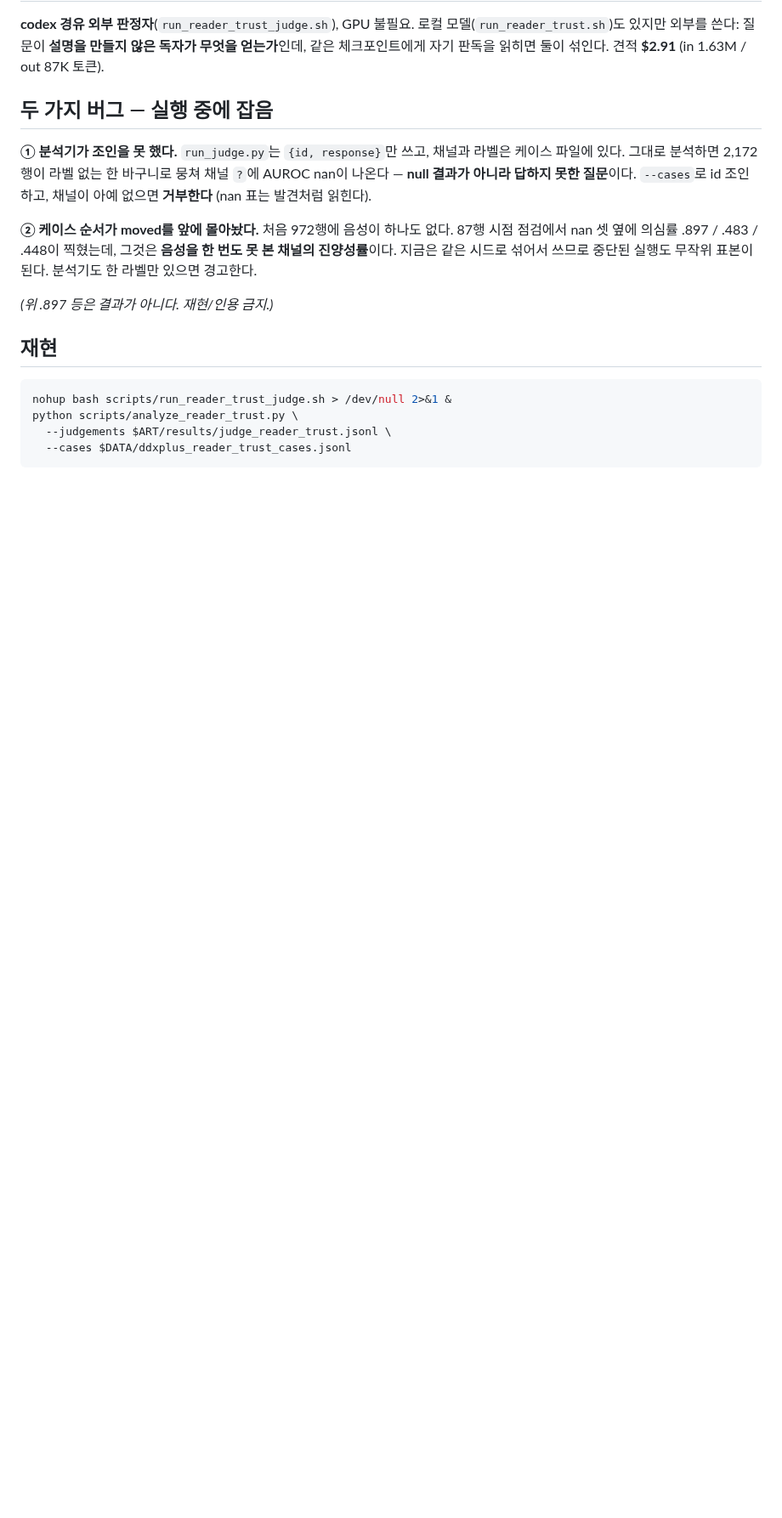
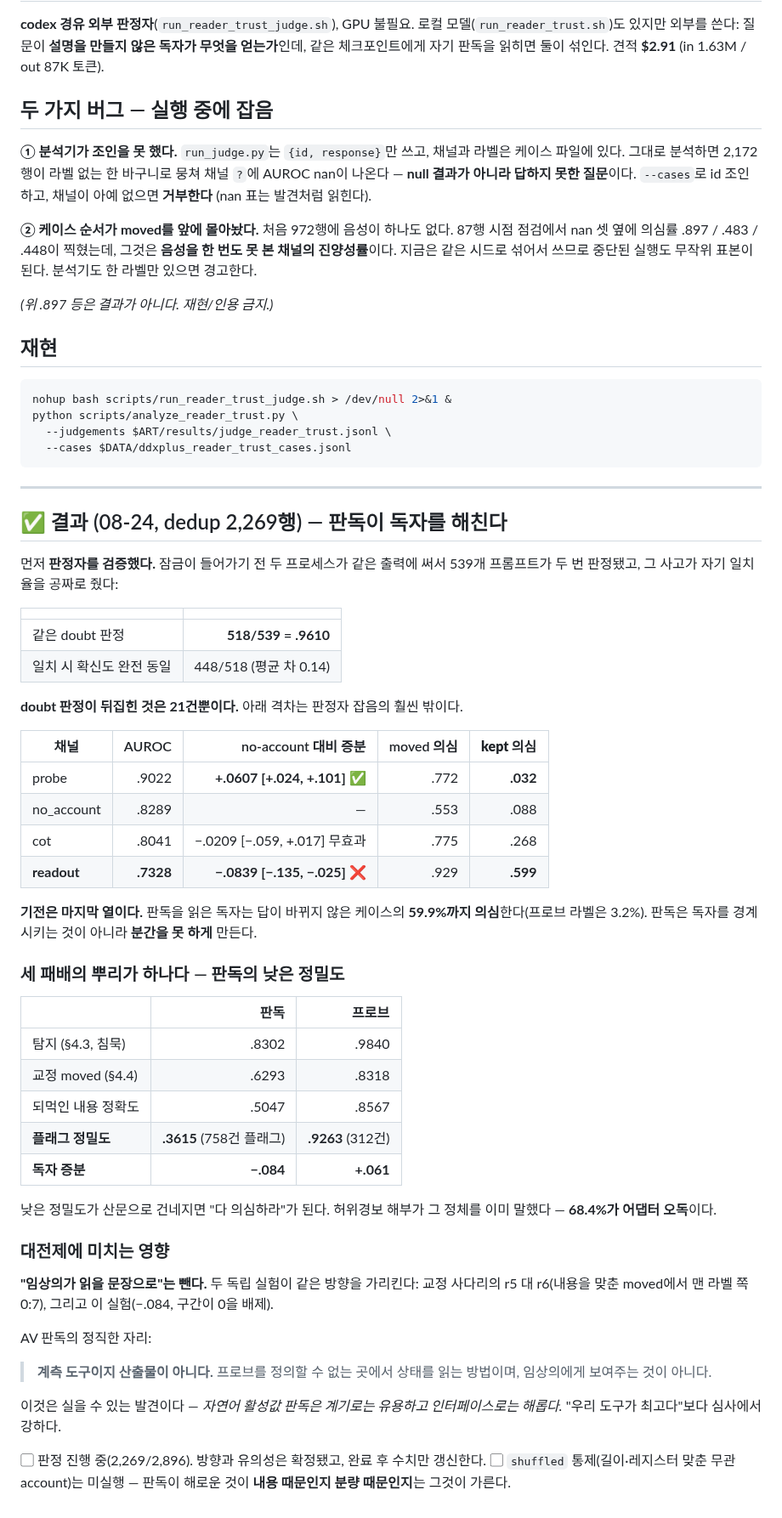
Before and after one commit to 0914eagle/medical_nla, a Markdown page: docs/experiments/14-reader-trust.md, the part around one of its changes. Shown at 85% size. Drawn GitHub-style; blank space fills up the shorter version.

Commit message:
The readout makes the reader worse, and the judge is consistent enough to say so
The accident validated the instrument first. Two judges wrote to the same file
before the lock existed, so 539 prompts were judged twice, and the judge agreed
with itself on 518 of them -- .9610 on the doubt call, with the confidence
identical in 448 of those. The channel gaps sit far outside that noise.

Deduplicated, the readout's increment over the no-account baseline is -0.0839
with a 95% interval of [-0.135, -0.025]: handing a reader the natural-language
readout leaves them worse than handing them nothing. The probe's bare class
label helps, +0.0607 [+0.024, +0.101]. The chain does neither.

The mechanism is in the doubt rates. A reader given the readout doubts 59.9% of
the answers the note never moved; given the probe label, 3.2%. The readout does
not make the reader vigilant, it makes them unable to discriminate -- and that
traces to a number already in the paper: the readout flags 758 of 1,747 cases
at precision .3615 against the probe's 312 at .9263, and 68.4% of those false
alarms are adapter misreads.

So "described in a sentence a clinician can read" comes out of the thesis. Two
independent experiments now point the same way: the correction ladder's r5
versus r6 on content-matched moved cases (0:7 for the bare label) and this one.
The readout's defensible place is as an instrument -- how we read a state where
no probe can be defined -- and not as something shown to a clinician. That is a
publishable finding rather than a hole: natural-language activation readouts
are useful as instruments and harmful as interfaces.

Co-Authored-By: Claude Opus 5 <noreply@anthropic.com>
Claude-Session: https://claude.ai/code/session_01KETxpqoHJG6Ghu68pdr4QC

````diff
--- a/docs/experiments/14-reader-trust.md
+++ b/docs/experiments/14-reader-trust.md
@@ -124,3 +124,60 @@ python scripts/analyze_reader_trust.py \
   --judgements $ART/results/judge_reader_trust.jsonl \
   --cases $DATA/ddxplus_reader_trust_cases.jsonl
 ```
+
+
+---
+
+## ✅ 결과 (08-24, dedup 2,269행) — 판독이 독자를 해친다
+
+먼저 **판정자를 검증했다.** 잠금이 들어가기 전 두 프로세스가 같은 출력에 써서
+539개 프롬프트가 두 번 판정됐고, 그 사고가 자기 일치율을 공짜로 줬다:
+
+| | |
+|---|---:|
+| 같은 doubt 판정 | **518/539 = .9610** |
+| 일치 시 확신도 완전 동일 | 448/518 (평균 차 0.14) |
+
+**doubt 판정이 뒤집힌 것은 21건뿐이다.** 아래 격차는 판정자 잡음의 훨씬 밖이다.
+
+| 채널 | AUROC | no-account 대비 증분 | moved 의심 | **kept 의심** |
+|---|---:|---:|---:|---:|
+| probe | .9022 | **+.0607 [+.024, +.101]** ✅ | .772 | **.032** |
+| no_account | .8289 | — | .553 | .088 |
+| cot | .8041 | −.0209 [−.059, +.017] 무효과 | .775 | .268 |
+| **readout** | **.7328** | **−.0839 [−.135, −.025]** ❌ | .929 | **.599** |
+
+**기전은 마지막 열이다.** 판독을 읽은 독자는 답이 바뀌지 않은 케이스의
+**59.9%까지 의심**한다(프로브 라벨은 3.2%). 판독은 독자를 경계시키는 것이
+아니라 **분간을 못 하게** 만든다.
+
+### 세 패배의 뿌리가 하나다 — 판독의 낮은 정밀도
+
+| | 판독 | 프로브 |
+|---|---:|---:|
+| 탐지 (§4.3, 침묵) | .8302 | .9840 |
+| 교정 moved (§4.4) | .6293 | .8318 |
+| 되먹인 내용 정확도 | .5047 | .8567 |
+| **플래그 정밀도** | **.3615** (758건 플래그) | **.9263** (312건) |
+| **독자 증분** | **−.084** | **+.061** |
+
+낮은 정밀도가 산문으로 건네지면 "다 의심하라"가 된다. 허위경보 해부가 그
+정체를 이미 말했다 — **68.4%가 어댑터 오독**이다.
+
+### 대전제에 미치는 영향
+
+**"임상의가 읽을 문장으로"는 뺀다.** 두 독립 실험이 같은 방향을 가리킨다:
+교정 사다리의 r5 대 r6(내용을 맞춘 moved에서 맨 라벨 쪽 0:7), 그리고 이
+실험(−.084, 구간이 0을 배제).
+
+AV 판독의 정직한 자리:
+
+> **계측 도구이지 산출물이 아니다.** 프로브를 정의할 수 없는 곳에서 상태를
+> 읽는 방법이며, 임상의에게 보여주는 것이 아니다.
+
+이것은 실을 수 있는 발견이다 — *자연어 활성값 판독은 계기로는 유용하고
+인터페이스로는 해롭다.* "우리 도구가 최고다"보다 심사에서 강하다.
+
+▢ 판정 진행 중(2,269/2,896). 방향과 유의성은 확정됐고, 완료 후 수치만 갱신한다.
+▢ `shuffled` 통제(길이·레지스터 맞춘 무관 account)는 미실행 — 판독이 해로운
+것이 **내용 때문인지 분량 때문인지**는 그것이 가른다.
````
Also changed, not shown: other parts of docs/experiments/14-reader-trust.md (+2 -2 lines).
